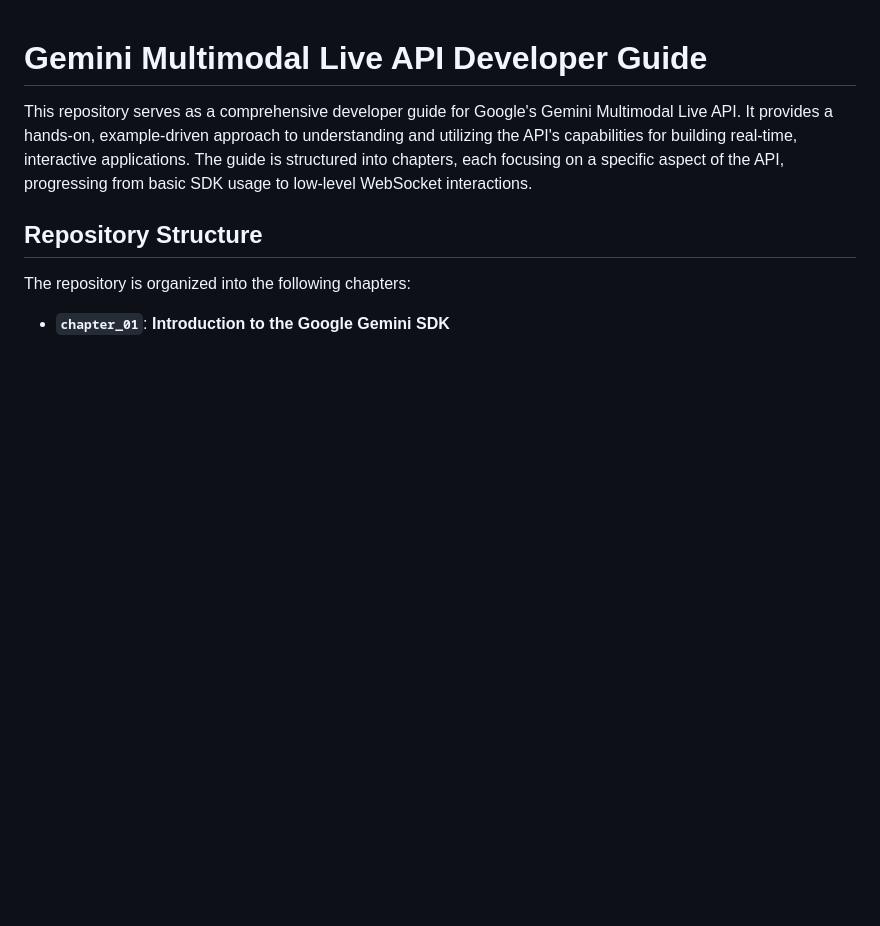
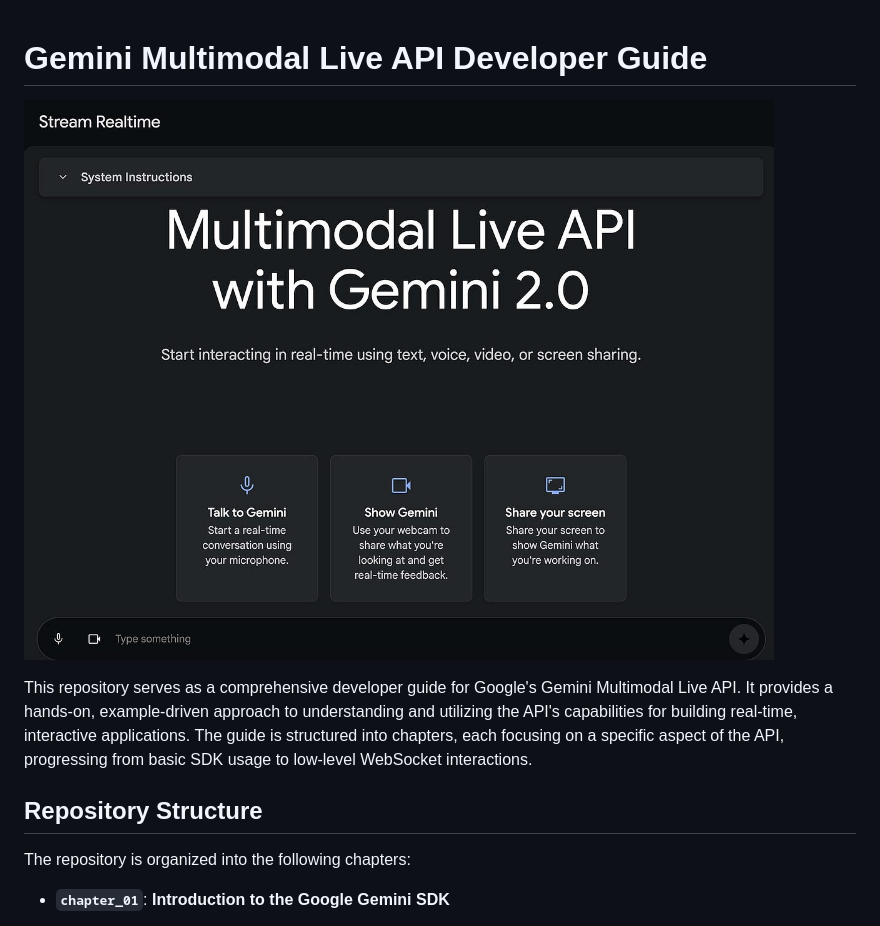
Before and after one commit to peteryxu/HH-gemini-multimodal-live-dev-guide, a Markdown page: README.md, the part around the change. Drawn GitHub-style; pictures changed too: assets/mm_live_api.jpg (added); blank space fills up the shorter version.

```diff
--- a/README.md
+++ b/README.md
@@ -1,4 +1,6 @@
 # Gemini Multimodal Live API Developer Guide
+
+![Gemini API Developer Guide](assets/mm_live_api.jpg)
 
 This repository serves as a comprehensive developer guide for Google's Gemini Multimodal Live API. It provides a hands-on, example-driven approach to understanding and utilizing the API's capabilities for building real-time, interactive applications. The guide is structured into chapters, each focusing on a specific aspect of the API, progressing from basic SDK usage to low-level WebSocket interactions.
 
```
Also changed, not shown: 1 other file.
